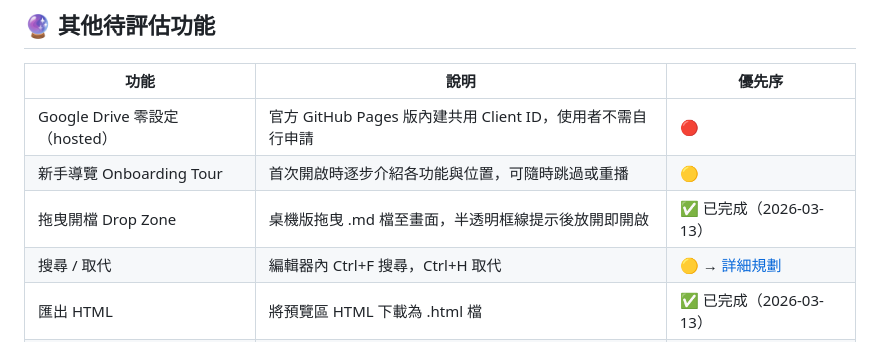
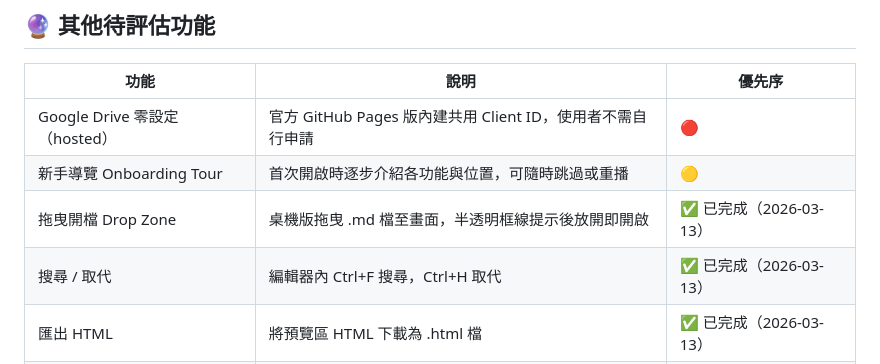
Before and after one commit to sspig0127/md-studio, a Markdown page: PLANS.md, the part around the change. Rendered like a GitHub page.

```diff
--- a/PLANS.md
+++ b/PLANS.md
@@ -82,7 +82,7 @@
 | Google Drive 零設定（hosted）| 官方 GitHub Pages 版內建共用 Client ID，使用者不需自行申請 | 🔴 |
 | 新手導覽 Onboarding Tour | 首次開啟時逐步介紹各功能與位置，可隨時跳過或重播 | 🟡 |
 | 拖曳開檔 Drop Zone | 桌機版拖曳 .md 檔至畫面，半透明框線提示後放開即開啟 | ✅ 已完成（2026-03-13）|
-| 搜尋 / 取代 | 編輯器內 Ctrl+F 搜尋，Ctrl+H 取代 | 🟡 → [詳細規劃](#搜尋取代-search--replace) |
+| 搜尋 / 取代 | 編輯器內 Ctrl+F 搜尋，Ctrl+H 取代 | ✅ 已完成（2026-03-13）|
 | 匯出 HTML | 將預覽區 HTML 下載為 .html 檔 | ✅ 已完成（2026-03-13）|
 | 匯出 PDF | 透過瀏覽器列印 / print CSS | ✅ 已完成（2026-03-13）|
 | 字數目標 | 設定目標字數並顯示進度條 | 🟢 |
```
Also changed, not shown: TESTING.md (+48 -1 lines).
